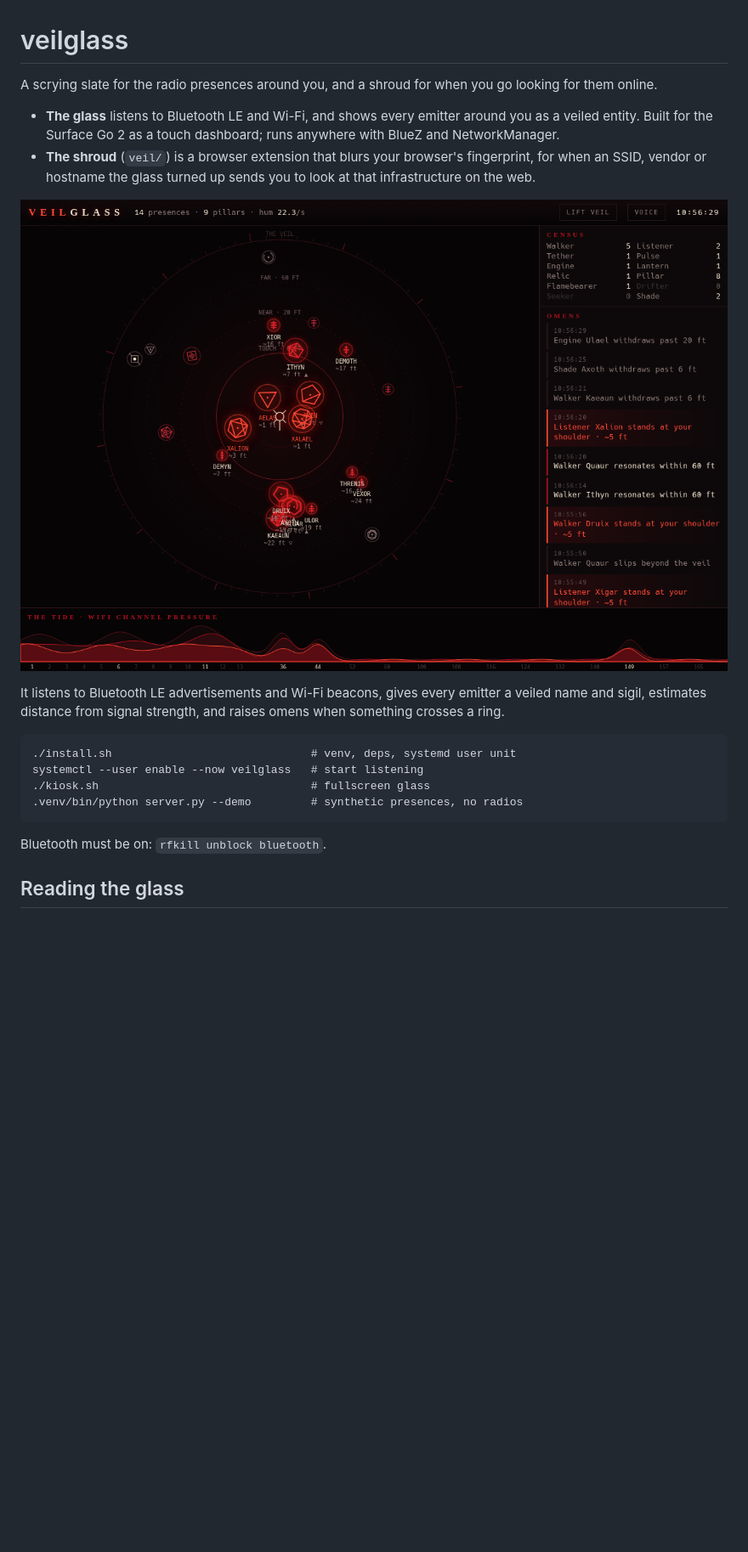
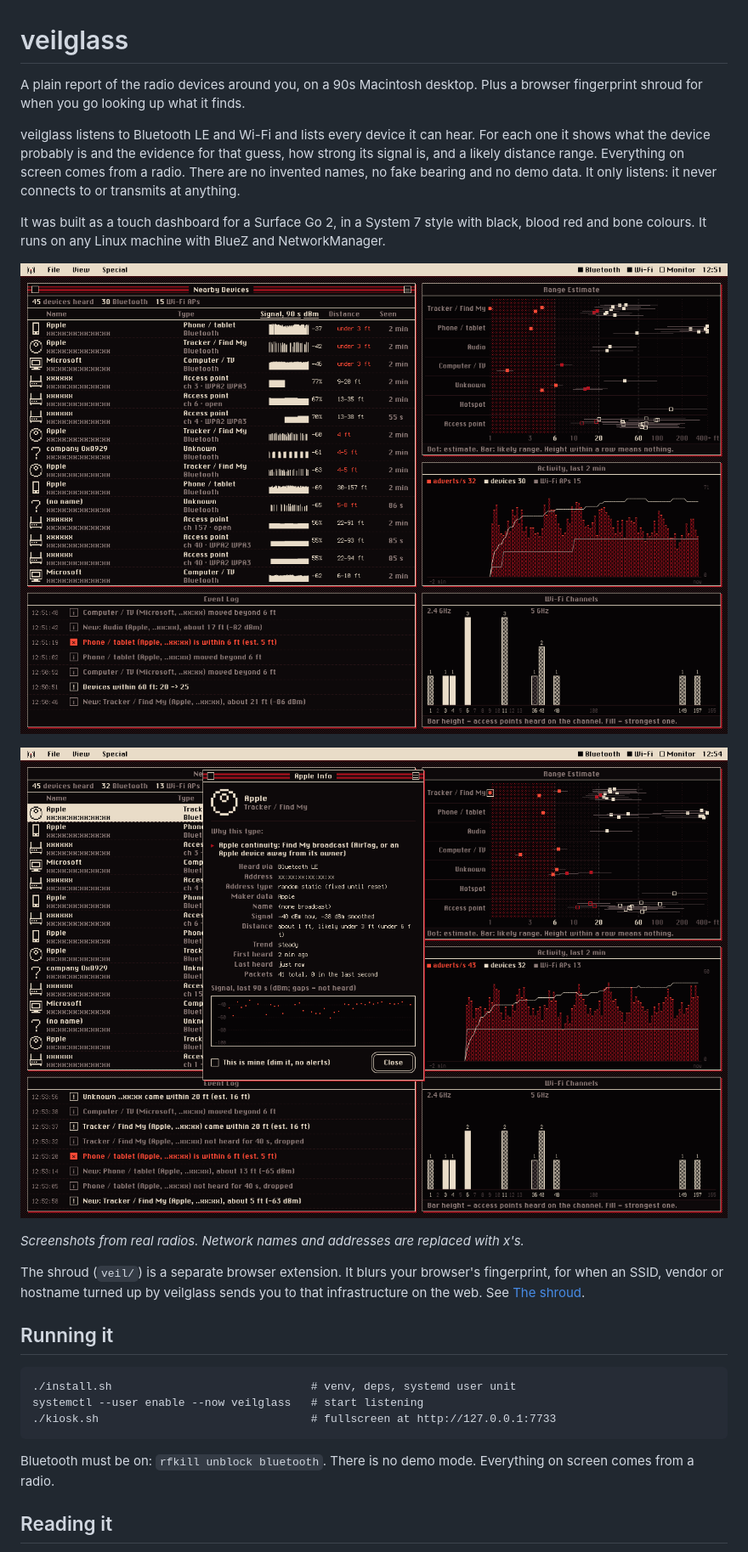
Before and after one commit to numbpill3d/veilglass, a Markdown page: README.md, the part around one of its changes. Shown at 85% size. Rendered like a GitHub page; pictures changed too: docs/glass.png, docs/info.png (added); blank space fills up the shorter version.

```diff
--- a/README.md
+++ b/README.md
@@ -1,27 +1,39 @@
 # veilglass
 
-A scrying slate for the radio presences around you, and a shroud for when you
-go looking for them online.
+A plain report of the radio devices around you, on a 90s Macintosh desktop.
+Plus a browser fingerprint shroud for when you go looking up what it finds.
 
-- **The glass** listens to Bluetooth LE and Wi-Fi, and shows every emitter
-  around you as a veiled entity. Built for the Surface Go 2 as a touch
-  dashboard; runs anywhere with BlueZ and NetworkManager.
-- **The shroud** (`veil/`) is a browser extension that blurs your browser's
-  fingerprint, for when an SSID, vendor or hostname the glass turned up sends
-  you to look at that infrastructure on the web.
+veilglass listens to Bluetooth LE and Wi-Fi and lists every device it can
+hear. For each one it shows what the device probably is and the evidence for
+that guess, how strong its signal is, and a likely distance range. Everything
+on screen comes from a radio. There are no invented names, no fake bearing
+and no demo data. It only listens: it never connects to or transmits at
+anything.
 
-![The glass in demo mode: veiled entities on distance rings, a census of kinds, a feed of omens, and the Wi-Fi channel tide](docs/glass.png)
+It was built as a touch dashboard for a Surface Go 2, in a System 7 style with
+black, blood red and bone colours. It runs on any Linux machine with BlueZ and
+NetworkManager.
 
-It listens to Bluetooth LE advertisements and Wi-Fi beacons, gives every
-emitter a veiled name and sigil, estimates distance from signal strength, and
-raises omens when something crosses a ring.
+![The monitor on real radios: Nearby Devices with 90-second signal sparklines, Range Estimate by type, Activity over the last two minutes, Wi-Fi Channels and the Event Log. Network names and addresses are redacted.](docs/glass.png)
+
+![The Info window for a Bluetooth device: its type and the evidence for it (an Apple Find My broadcast), address type, maker data, signal, distance range, and a 90-second signal chart](docs/info.png)
+
+*Screenshots from real radios. Network names and addresses are
+replaced with x's.*
+
+The shroud (`veil/`) is a separate browser extension. It blurs your
+browser's fingerprint, for when an SSID, vendor or hostname turned up by
+veilglass sends you to that infrastructure on the web. See [The
+shroud](#the-shroud).
+
+## Running it
 
     ./install.sh                              # venv, deps, systemd user unit
     systemctl --user enable --now veilglass   # start listening
-    ./kiosk.sh                                # fullscreen glass
-    .venv/bin/python server.py --demo         # synthetic presences, no radios
+    ./kiosk.sh                                # fullscreen at http://127.0.0.1:7733
 
-Bluetooth must be on: `rfkill unblock bluetooth`.
+Bluetooth must be on: `rfkill unblock bluetooth`. There is no demo mode.
+Everything on screen comes from a radio.
 
-## Reading the glass
+## Reading it
 
```
Also changed, not shown: other parts of README.md (+70 -27 lines), 8 other files.
